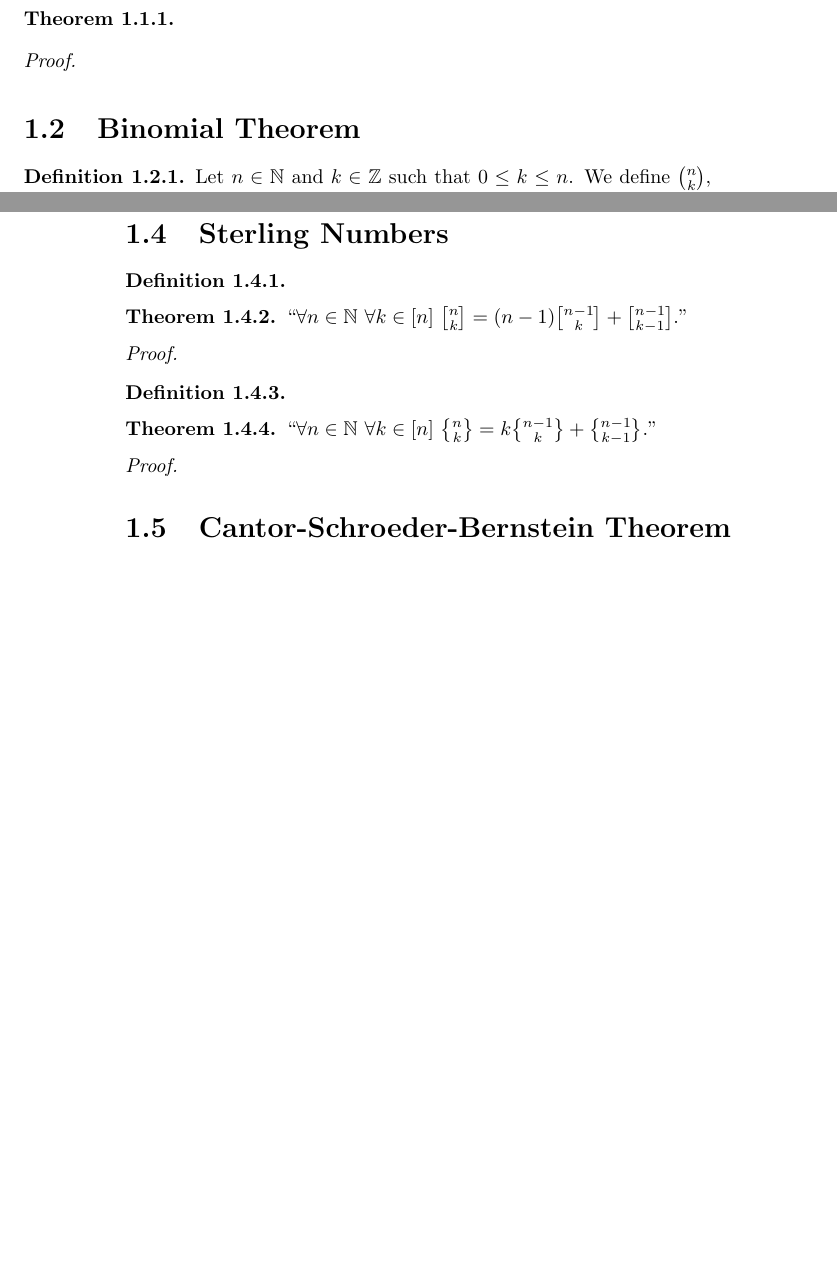
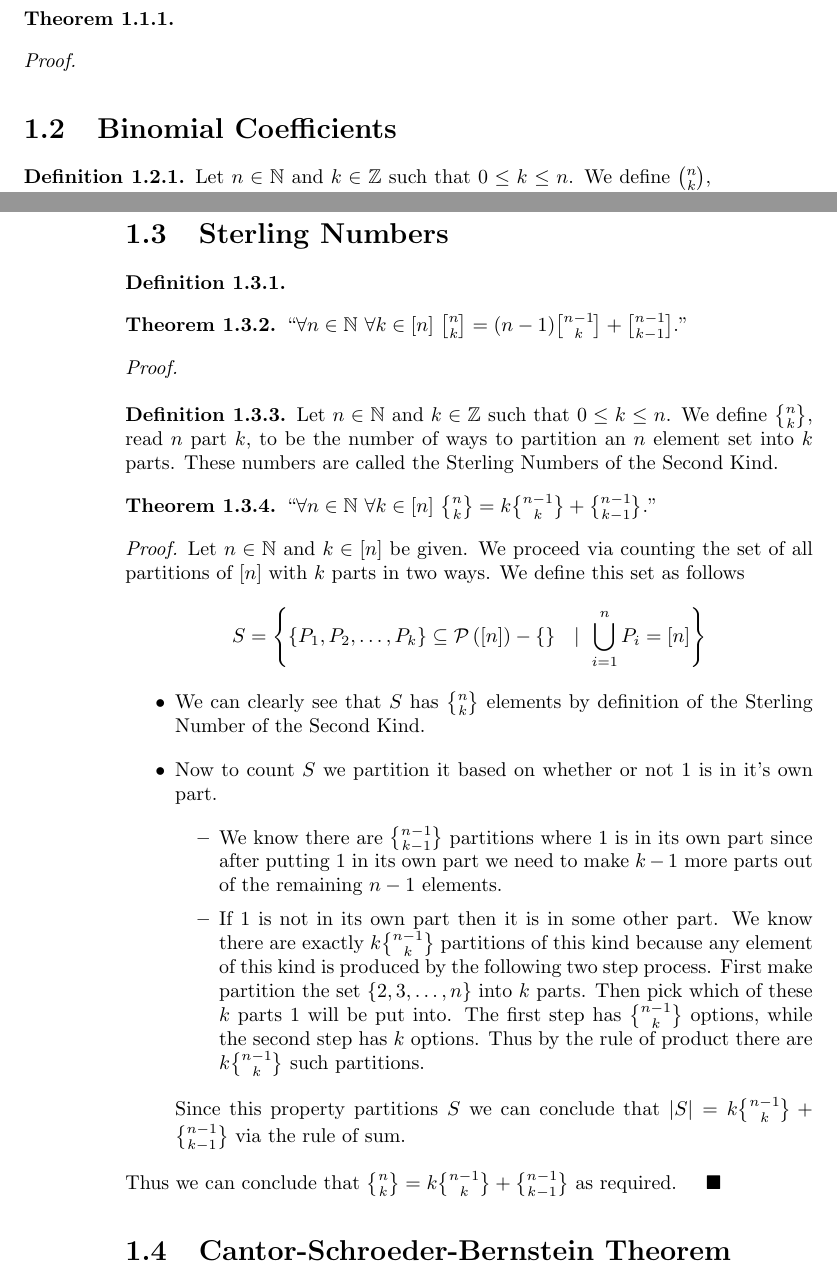
Before and after one commit to samtcmu/bookofproofs, a LaTeX thesis (bookofproofs.tex, which reads chapters/combinatorics.tex): two parts of pages 13 and 16 of 80, joined at a grey line, cut so that both start at the same text, the shorter picture padded with empty space. Compiled offline with pdfLaTeX.

Commit message:
Proved recurrence for the Sterling Numbers of Second Kind.

```diff
--- a/chapters/combinatorics.tex
+++ b/chapters/combinatorics.tex
@@ -12,7 +12,7 @@
         \begin{proof}
             % TODO
         \end{proof}
-    \section{Binomial Theorem}
+    \section{Binomial Coefficients}
         \begin{definition}
             Let $n \in \set{N}$ and $k \in \set{Z}$ such that $0 \le k \le n$.
             We define $\binom{n}{k}$, read $n$ choose $k$, to be the number of
@@ -190,13 +190,48 @@
             % TODO
         \end{proof}
         \begin{definition}
-            % Define Sterling Numbers of the Second Kind.
+            Let $n \in \set{N}$ and $k \in \set{Z}$ such that $0 \le k \le n$. We define
+            \npartk{n}{k}, read $n$ part $k$, to be the number of ways to partition
+            an $n$ element set into $k$ parts. These numbers are called the Sterling Numbers
+            of the Second Kind.
         \end{definition}
         \begin{theorem}
             ``$\forall n \in \set{N} \ \forall k \in [n] \ \npartk{n}{k} = k \npartk{n - 1}{k} + \npartk{n - 1}{k - 1}$.''
         \end{theorem}
         \begin{proof}
-            % TODO
+            Let $n \in \set{N}$ and $k \in [n]$ be given.
+            We proceed via counting the set of all partitions of $[n]$ with $k$ parts
+            in two ways. We define this set as follows
+            \[
+                S = \Set{\subs{\Set{P_1, P_2, \dots, P_k}}{\setsub{\power{[n]}}{\Set{}}} \ \mid \ \dunion_{i = 1}^{n} P_i = [n]}
+            \]
+            \begin{itemize}
+                \item
+                    We can clearly see that $S$ has \npartk{n}{k} elements by definition of
+                    the Sterling Number of the Second Kind.
+                \item
+                    Now to count $S$ we partition it based on whether or not 1 is in
+                    it's own part.
+                    \begin{itemize}
+                        \item
+                            We know there are $\npartk{n - 1}{k - 1}$ partitions
+                            where 1 is in its own part since after putting 1 in its own part we need
+                            to make $k - 1$ more parts out of the remaining $n - 1$ elements.
+                        \item
+                            If 1 is not in its own part then it is in some other part. We
+                            know there are exactly $k \npartk{n - 1}{k}$ partitions of this
+                            kind because any element of this kind is produced by the following
+                            two step process. First make partition the set $\Set{2, 3, \dots, n}$
+                            into $k$ parts. Then pick which of these $k$ parts 1 will be put into.
+                            The first step has $\npartk{n - 1}{k}$ options, while the second step
+                            has $k$ options. Thus by the rule of product there are $k \npartk{n - 1}{k}$
+                            such partitions.
+                    \end{itemize}
+                    Since this property partitions $S$ we can conclude that
+                    $|S| = k \npartk{n - 1}{k} + \npartk{n - 1}{k - 1}$ via the rule of sum.
+            \end{itemize}
+            Thus we can conclude that $\npartk{n}{k} = k \npartk{n - 1}{k} + \npartk{n - 1}{k - 1}$
+            as required. \QED
         \end{proof}
     \section{Cantor-Schroeder-Bernstein Theorem}
         \begin{definition}
```
Also changed, not shown: chapters/combinatorics.tex (6 more changed lines), 1 other file.
